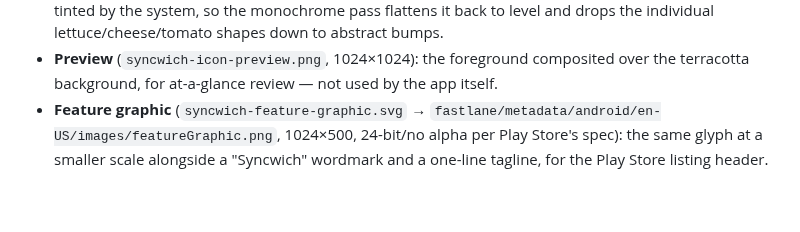
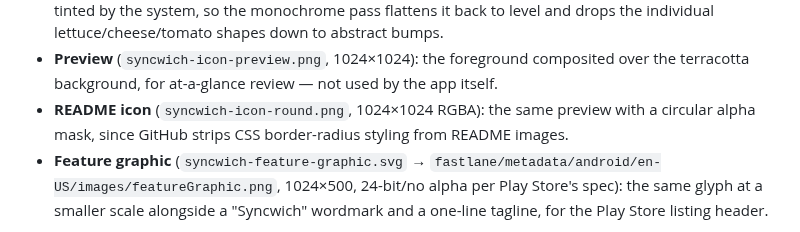
Before and after one commit to pschmitt/syncwich, a Markdown page: docs/branding/README.md, the part around the change. Drawn GitHub-style; blank space fills up the shorter version.

```diff
--- a/docs/branding/README.md
+++ b/docs/branding/README.md
@@ -26,6 +26,8 @@ and let the lettuce/cheese/tomato bulge past the crust instead of sitting flush.
   it back to level and drops the individual lettuce/cheese/tomato shapes down to abstract bumps.
 - **Preview** (`syncwich-icon-preview.png`, 1024×1024): the foreground composited over the
   terracotta background, for at-a-glance review — not used by the app itself.
+- **README icon** (`syncwich-icon-round.png`, 1024×1024 RGBA): the same preview with a circular
+  alpha mask, since GitHub strips CSS border-radius styling from README images.
 - **Feature graphic** (`syncwich-feature-graphic.svg` →
   `fastlane/metadata/android/en-US/images/featureGraphic.png`, 1024×500, 24-bit/no alpha per Play
   Store's spec): the same glyph at a smaller scale alongside a "Syncwich" wordmark and a one-line
```
Also changed, not shown: README.md (+1 -1 lines), TODO.md (+8 -0 lines), docs/branding/syncwich-icon-round.png (added), 3 other files.
